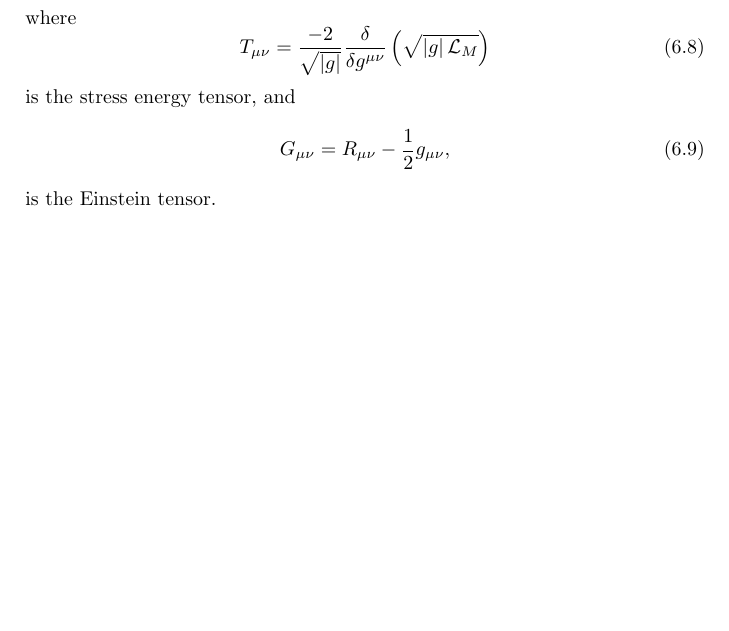
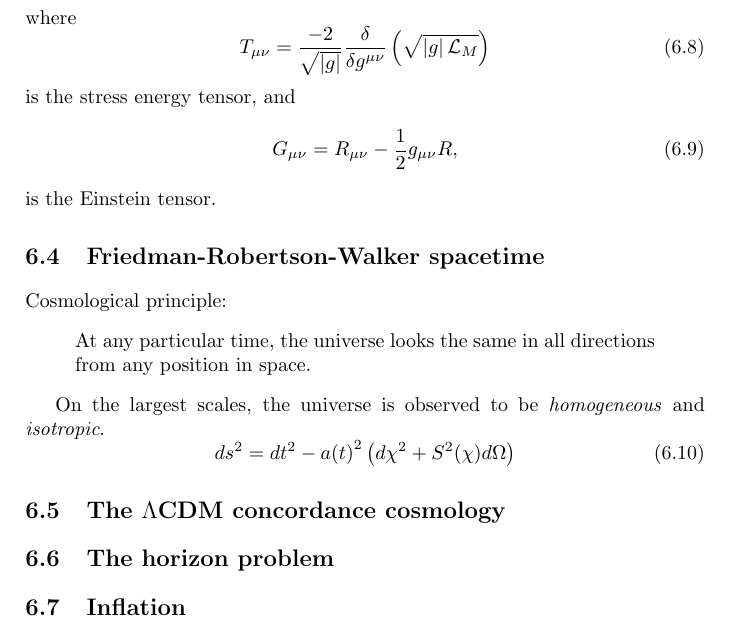
Before and after one commit to williamjameshandley/Thesis, a LaTeX thesis (thesis.tex, which reads chapter_inflationary_cosmology/inflationary_cosmology.tex): part of page 66 of 153, cut so that both start at the same text, the shorter picture padded with empty space. Compiled offline with pdfLaTeX; a LaTeX package or settings file that is missing is left out.

Commit message:
Word count: 28919

```diff
--- a/chapter_inflationary_cosmology/inflationary_cosmology.tex
+++ b/chapter_inflationary_cosmology/inflationary_cosmology.tex
@@ -57,10 +57,29 @@ where
 \end{equation}
 is the stress energy tensor, and
 \begin{equation}
-  G_{\mu\nu} = R_{\mu\nu} - \frac{1}{2}g_{\mu\nu},
+  G_{\mu\nu} = R_{\mu\nu} - \frac{1}{2}g_{\mu\nu} R,
   \label{eqn:cos:SET_fundamantal}
 \end{equation}
 is the Einstein tensor.
+
+\section{Friedman-Robertson-Walker spacetime}
+
+Cosmological principle:
+\begin{quote}
+  At any particular time, the universe looks the same in all directions from any position in space.
+\end{quote}
+
+On the largest scales, the universe is observed to be {\em homogeneous\/} and {\em isotropic}.
+\begin{equation}
+  ds^2 = dt^2 - a{(t)}^2\left( d\chi^2 + S^2{(\chi)} d\Omega \right)
+  \label{eqn:cos:FRW_metric}
+\end{equation}
+
+\section{The $\Lambda$CDM concordance cosmology}
+
+\section{The horizon problem}
+
+\section{Inflation}
 
 
 \clearpage{}
```
Also changed, not shown: chapter_inflationary_cosmology/inflationary_cosmology.tex (14 more changed lines).
